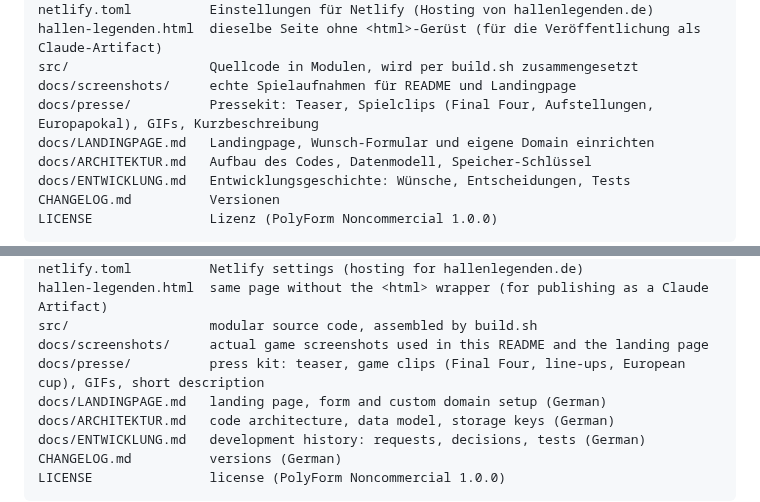
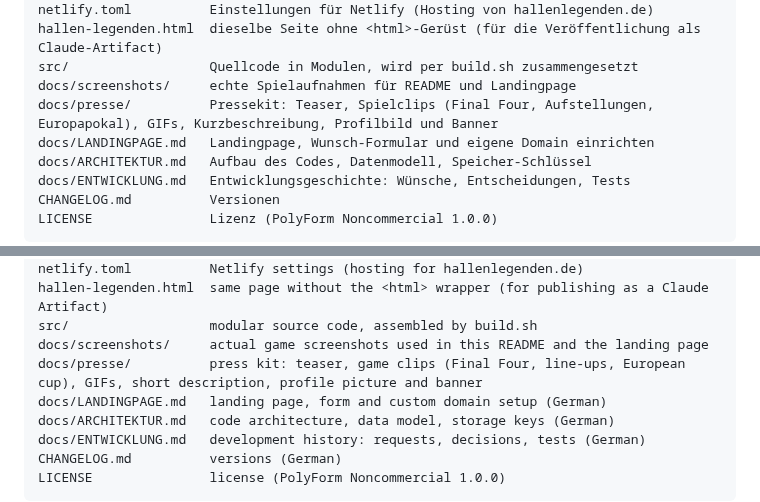
Before and after one commit to tobwil/HallenLegenden, a Markdown page: README.md, 2 parts joined by grey strips. Rendered like a GitHub page.

```diff
--- a/README.md
+++ b/README.md
@@ -131,7 +131,7 @@ netlify.toml          Einstellungen für Netlify (Hosting von hallenlegenden.de)
 hallen-legenden.html  dieselbe Seite ohne <html>-Gerüst (für die Veröffentlichung als Claude-Artifact)
 src/                  Quellcode in Modulen, wird per build.sh zusammengesetzt
 docs/screenshots/     echte Spielaufnahmen für README und Landingpage
-docs/presse/          Pressekit: Teaser, Spielclips (Final Four, Aufstellungen, Europapokal), GIFs, Kurzbeschreibung
+docs/presse/          Pressekit: Teaser, Spielclips (Final Four, Aufstellungen, Europapokal), GIFs, Kurzbeschreibung, Profilbild und Banner
 docs/LANDINGPAGE.md   Landingpage, Wunsch-Formular und eigene Domain einrichten
 docs/ARCHITEKTUR.md   Aufbau des Codes, Datenmodell, Speicher-Schlüssel
 docs/ENTWICKLUNG.md   Entwicklungsgeschichte: Wünsche, Entscheidungen, Tests
@@ -314,7 +314,7 @@ netlify.toml          Netlify settings (hosting for hallenlegenden.de)
 hallen-legenden.html  same page without the <html> wrapper (for publishing as a Claude Artifact)
 src/                  modular source code, assembled by build.sh
 docs/screenshots/     actual game screenshots used in this README and the landing page
-docs/presse/          press kit: teaser, game clips (Final Four, line-ups, European cup), GIFs, short description
+docs/presse/          press kit: teaser, game clips (Final Four, line-ups, European cup), GIFs, short description, profile picture and banner
 docs/LANDINGPAGE.md   landing page, form and custom domain setup (German)
 docs/ARCHITEKTUR.md   code architecture, data model, storage keys (German)
 docs/ENTWICKLUNG.md   development history: requests, decisions, tests (German)
```
Also changed, not shown: docs/presse/README.md (+5 -2 lines), docs/presse/social.md (added, +57 -0 lines), docs/presse/hallenlegenden-banner.png (added), docs/presse/hallenlegenden-profilbild-400.png (added), docs/presse/hallenlegenden-profilbild.png (added), 2 other files.
